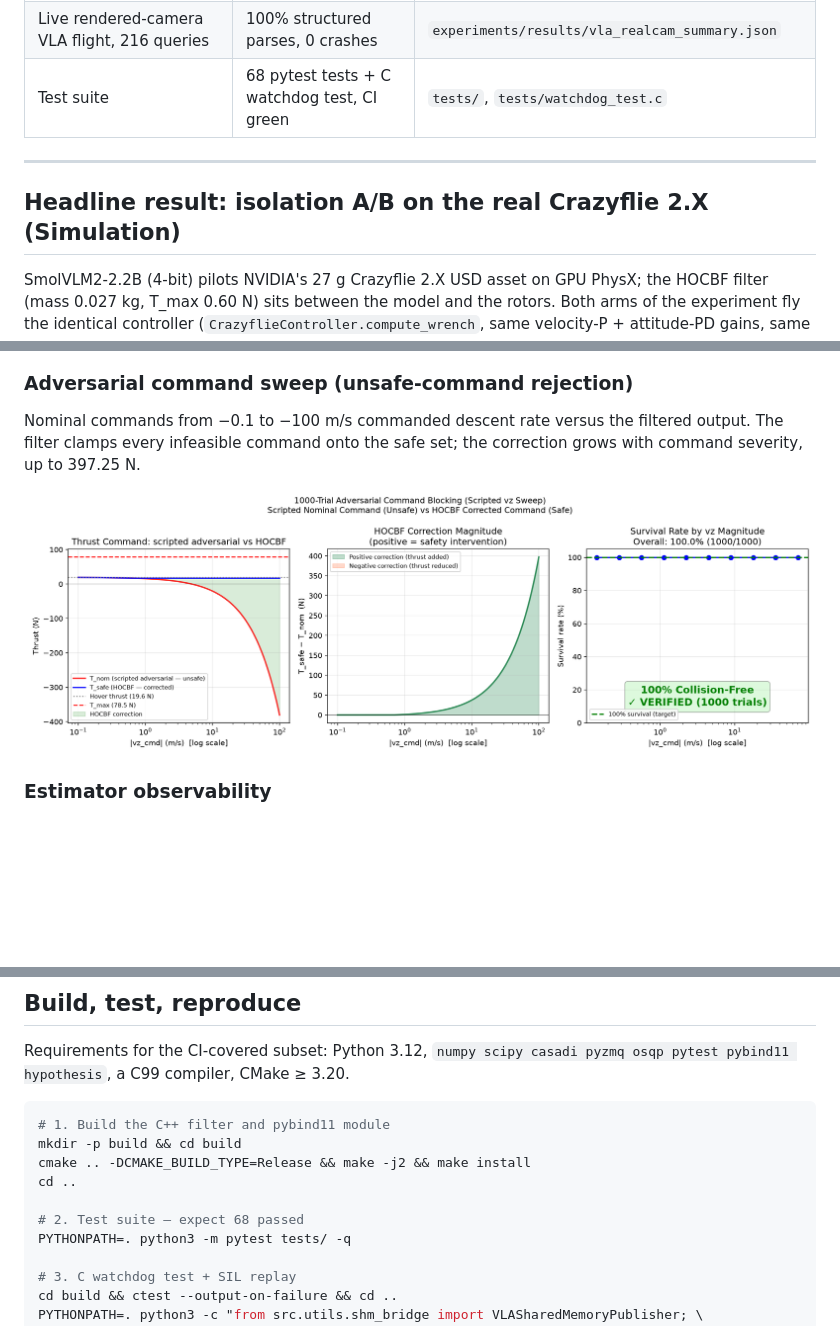
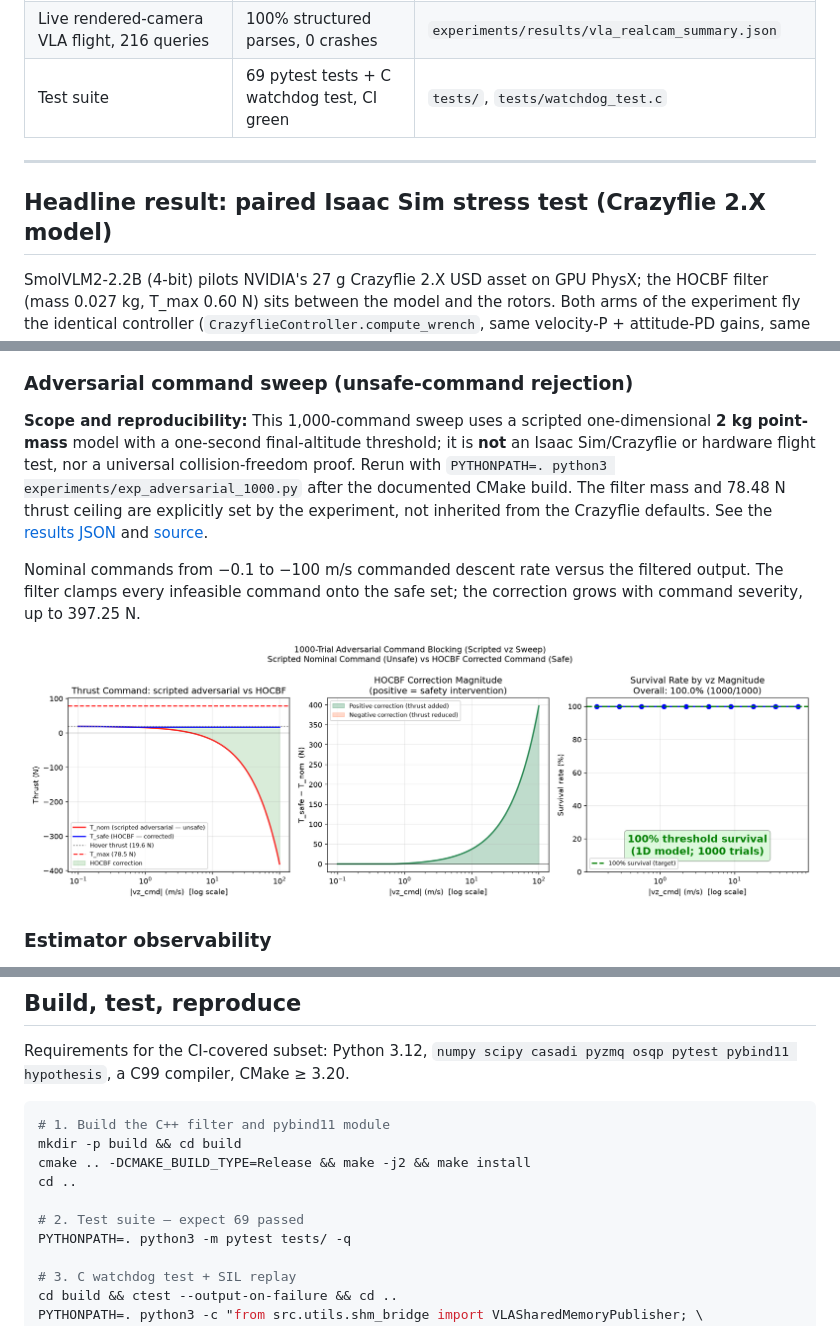
Before and after one commit to Rhutvik-pachghare1999/autonomous-drone-safety-architecture, a Markdown page: README.md, 3 parts joined by grey strips. Drawn GitHub-style; pictures changed too: experiments/results/hallucination_1000.png; blank space fills up the shorter version.

Commit message:
fix: qualify 1D sweep and guard filter mass contract (#6)
Co-authored-by: Rhutvik_pachghare <rpachagha@asu.edu>

```diff
--- a/README.md
+++ b/README.md
@@ -33,11 +33,11 @@ controller, and no hardware validation has been performed.
 | Adversarial command sweep, 1,000 cases | 100% survival | `experiments/results/hallucination_1000.json` |
 | End-to-end swarm flight (GPS denied at t = 2 s) | error bounded 0.192 m vs 0.880 m ego-only | `experiments/results/consensus_ekf_flight.json` |
 | Live rendered-camera VLA flight, 216 queries | 100% structured parses, 0 crashes | `experiments/results/vla_realcam_summary.json` |
-| Test suite | 68 pytest tests + C watchdog test, CI green | `tests/`, `tests/watchdog_test.c` |
+| Test suite | 69 pytest tests + C watchdog test, CI green | `tests/`, `tests/watchdog_test.c` |
 
 ---
 
-## Headline result: isolation A/B on the real Crazyflie 2.X (Simulation)
+## Headline result: paired Isaac Sim stress test (Crazyflie 2.X model)
 
 SmolVLM2-2.2B (4-bit) pilots NVIDIA's 27 g Crazyflie 2.X USD asset on GPU
 PhysX; the HOCBF filter (mass 0.027 kg, T_max 0.60 N) sits between the model
@@ -157,6 +157,10 @@ to P = 10⁻⁹. Right: OS scheduler jitter against the 50 µs SLA.
 
 ### Adversarial command sweep (unsafe-command rejection)
 
+**Scope and reproducibility:** This 1,000-command sweep uses a scripted one-dimensional **2 kg point-mass** model with a one-second final-altitude threshold; it is **not** an Isaac Sim/Crazyflie or hardware flight test, nor a universal collision-freedom proof. Rerun with `PYTHONPATH=. python3 experiments/exp_adversarial_1000.py` after the documented CMake build. The filter mass and 78.48 N thrust ceiling are explicitly set by the experiment, not inherited from the Crazyflie defaults. See the [results JSON](experiments/results/hallucination_1000.json) and [source](experiments/exp_adversarial_1000.py).
+
+
+
 Nominal commands from −0.1 to −100 m/s commanded descent rate versus the
 filtered output. The filter clamps every infeasible command onto the safe
 set; the correction grows with command severity, up to 397.25 N.
@@ -221,7 +225,7 @@ mkdir -p build && cd build
 cmake .. -DCMAKE_BUILD_TYPE=Release && make -j2 && make install
 cd ..
 
-# 2. Test suite — expect 68 passed
+# 2. Test suite — expect 69 passed
 PYTHONPATH=. python3 -m pytest tests/ -q
 
 # 3. C watchdog test + SIL replay
```
Also changed, not shown: other parts of README.md (+2 -2 lines), docs/CLAIM_EVIDENCE_AUDIT.md (+2 -2 lines), 3 other files.
